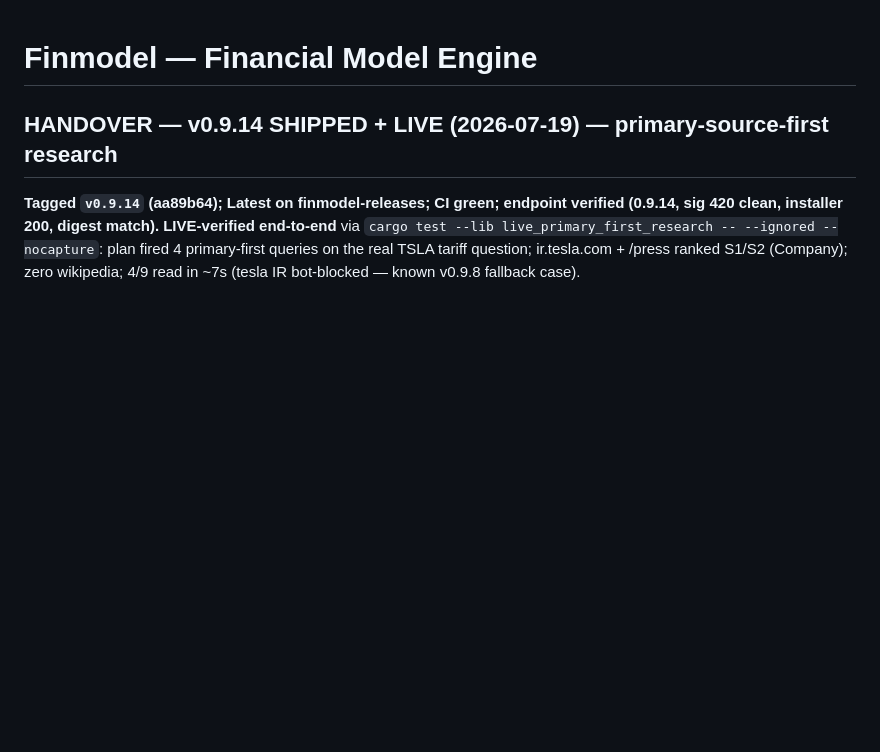
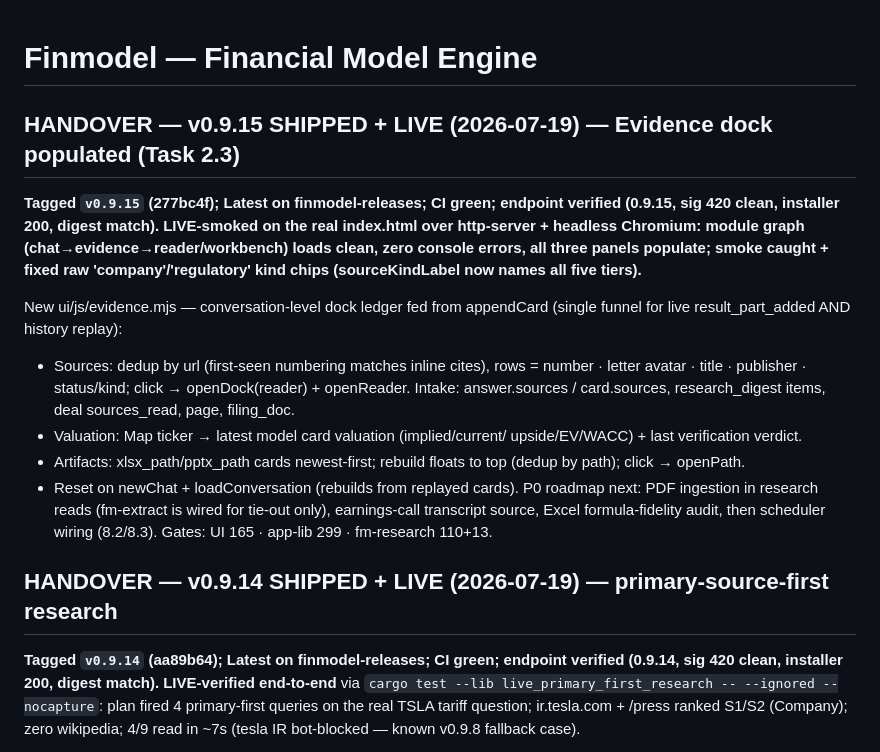
Before and after one commit to Knightwarrior911/finmodel-rust, a Markdown page: CLAUDE.md, the part around the change. GitHub-like rendering; blank space fills up the shorter version.

Commit message:
docs: mark v0.9.15 shipped (Evidence dock live)

```diff
--- a/CLAUDE.md
+++ b/CLAUDE.md
@@ -1,4 +1,28 @@
 # Finmodel — Financial Model Engine
+
+## HANDOVER — v0.9.15 SHIPPED + LIVE (2026-07-19) — Evidence dock populated (Task 2.3)
+**Tagged `v0.9.15` (277bc4f); Latest on finmodel-releases; CI green; endpoint
+verified (0.9.15, sig 420 clean, installer 200, digest match). LIVE-smoked on
+the real index.html over http-server + headless Chromium: module graph
+(chat→evidence→reader/workbench) loads clean, zero console errors, all three
+panels populate; smoke caught + fixed raw 'company'/'regulatory' kind chips
+(sourceKindLabel now names all five tiers).**
+
+New ui/js/evidence.mjs — conversation-level dock ledger fed from appendCard
+(single funnel for live result_part_added AND history replay):
+- Sources: dedup by url (first-seen numbering matches inline cites), rows =
+  number · letter avatar · title · publisher · status/kind; click →
+  openDock(reader) + openReader. Intake: answer.sources / card.sources,
+  research_digest items, deal sources_read, page, filing_doc.
+- Valuation: Map ticker → latest model card valuation (implied/current/
+  upside/EV/WACC) + last verification verdict.
+- Artifacts: xlsx_path/pptx_path cards newest-first; rebuild floats to top
+  (dedup by path); click → openPath.
+- Reset on newChat + loadConversation (rebuilds from replayed cards).
+P0 roadmap next: PDF ingestion in research reads (fm-extract is wired for
+tie-out only), earnings-call transcript source, Excel formula-fidelity audit,
+then scheduler wiring (8.2/8.3).
+Gates: UI 165 · app-lib 299 · fm-research 110+13.
 
 ## HANDOVER — v0.9.14 SHIPPED + LIVE (2026-07-19) — primary-source-first research
 **Tagged `v0.9.14` (aa89b64); Latest on finmodel-releases; CI green; endpoint
```
